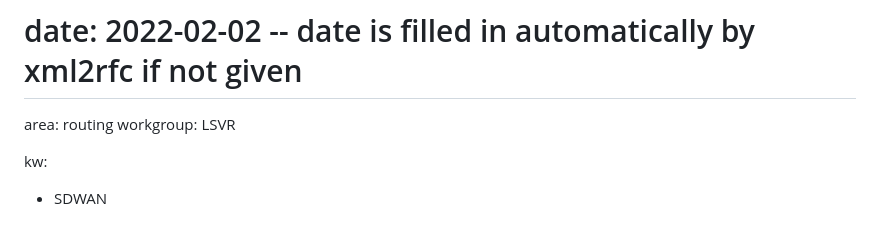
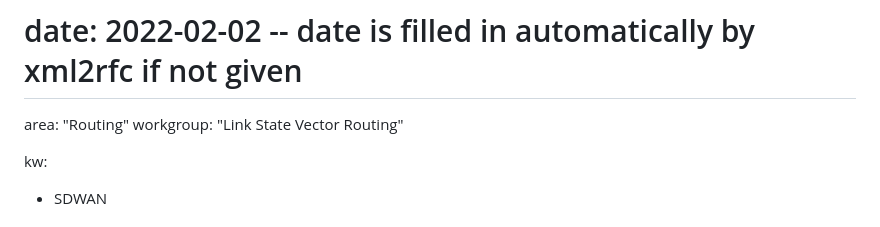
Before and after one commit to VMatrix1900/draft-lsvr-bgp-spf-for-sdwan, a Markdown page: draft-sheng-lsvr-bgp-spf-for-sdwan.md, the part around the change. Drawn GitHub-style.

Commit message:
Automatic update of venue information

```diff
--- a/draft-sheng-lsvr-bgp-spf-for-sdwan.md
+++ b/draft-sheng-lsvr-bgp-spf-for-sdwan.md
@@ -12,8 +12,8 @@ obsoletes:
 updates:
 # date: 2022-02-02 -- date is filled in automatically by xml2rfc if not given
 
-area: routing
-workgroup: LSVR
+area: "Routing"
+workgroup: "Link State Vector Routing"
 
 kw:
   - SDWAN
```
